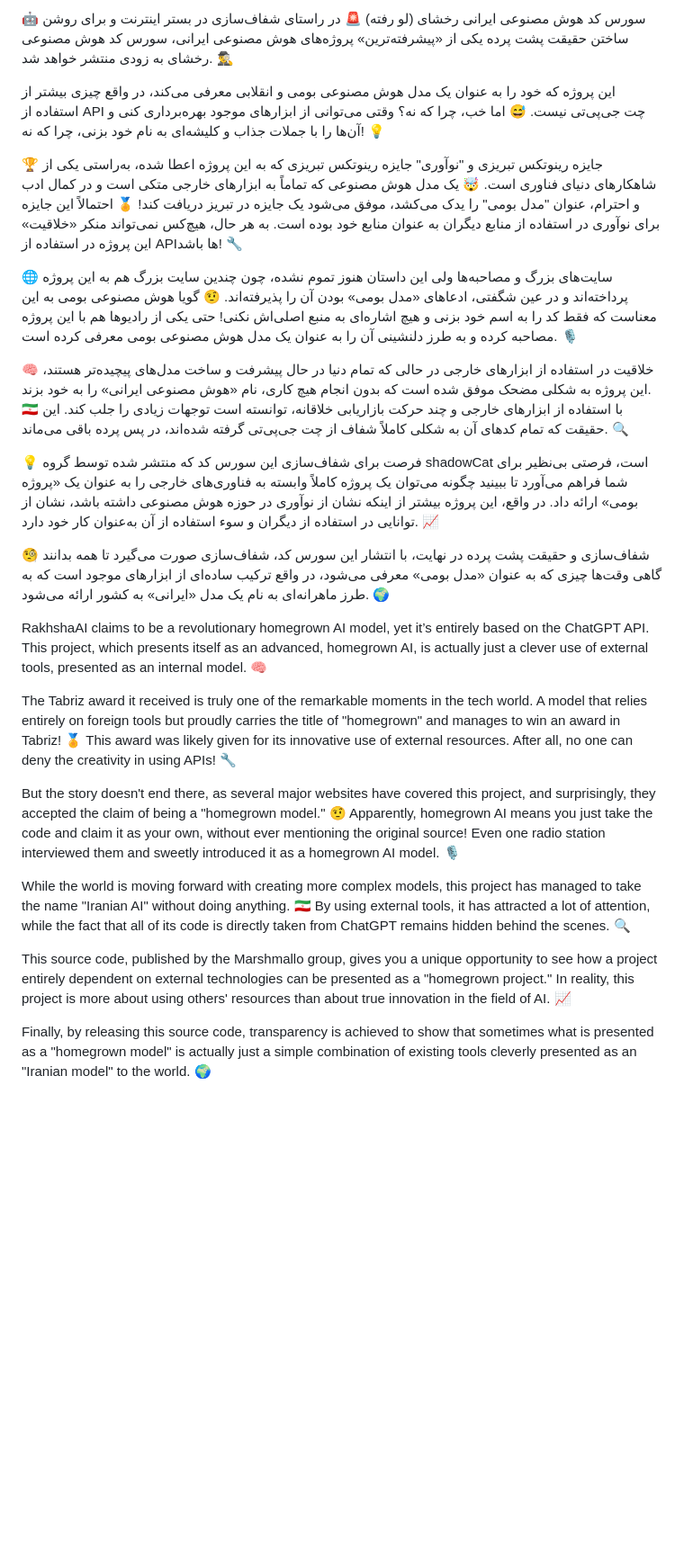
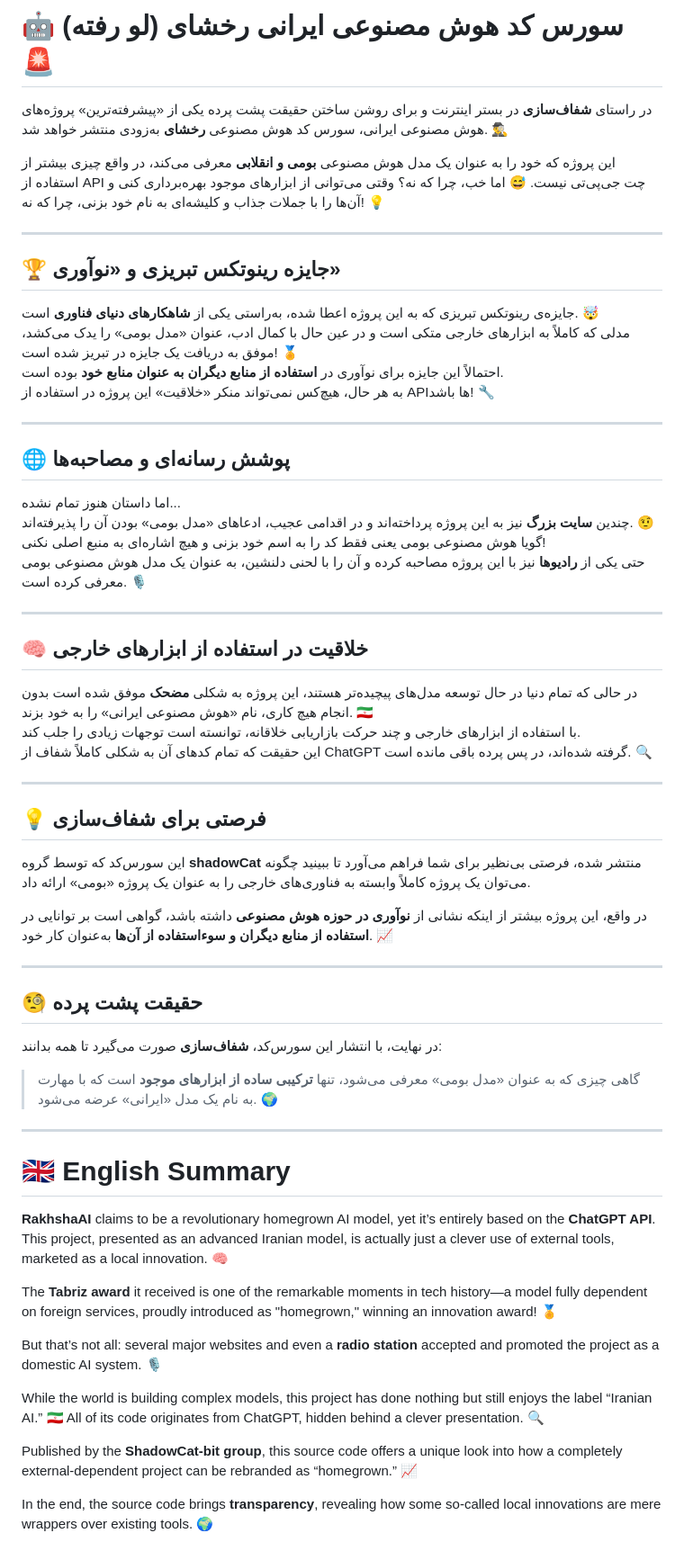
Before and after one commit to shadowCat-bit/RakhshAI-Exposed, a Markdown page: README.md, the part around the change. Shown: that part at 90% size. Rendered like a GitHub page; blank space fills up the shorter version.

```diff
--- a/README.md
+++ b/README.md
@@ -1,32 +1,64 @@
-🤖 سورس کد هوش مصنوعی ایرانی رخشای (لو رفته) 🚨
-در راستای شفاف‌سازی در بستر اینترنت و برای روشن ساختن حقیقت پشت پرده یکی از «پیشرفته‌ترین» پروژه‌های هوش مصنوعی ایرانی، سورس کد هوش مصنوعی رخشای به زودی منتشر خواهد شد. 🕵️‍♂️
+# 🤖 سورس کد هوش مصنوعی ایرانی رخشای (لو رفته) 🚨
 
-این پروژه که خود را به عنوان یک مدل هوش مصنوعی بومی و انقلابی معرفی می‌کند، در واقع چیزی بیشتر از استفاده از API چت جی‌پی‌تی نیست. 😅 اما خب، چرا که نه؟ وقتی می‌توانی از ابزارهای موجود بهره‌برداری کنی و آن‌ها را با جملات جذاب و کلیشه‌ای به نام خود بزنی، چرا که نه! 💡
+در راستای **شفاف‌سازی** در بستر اینترنت و برای روشن ساختن حقیقت پشت پرده یکی از «پیشرفته‌ترین» پروژه‌های هوش مصنوعی ایرانی، سورس کد هوش مصنوعی **رخشای** به‌زودی منتشر خواهد شد. 🕵️‍♂️
 
-🏆 جایزه رینوتکس تبریزی و "نوآوری"
-جایزه رینوتکس تبریزی که به این پروژه اعطا شده، به‌راستی یکی از شاهکارهای دنیای فناوری است. 🤯 یک مدل هوش مصنوعی که تماماً به ابزارهای خارجی متکی است و در کمال ادب و احترام، عنوان "مدل بومی" را یدک می‌کشد، موفق می‌شود یک جایزه در تبریز دریافت کند! 🏅 احتمالاً این جایزه برای نوآوری در استفاده از منابع دیگران به عنوان منابع خود بوده است. به هر حال، هیچ‌کس نمی‌تواند منکر «خلاقیت» این پروژه در استفاده از API‌ها باشد! 🔧
+این پروژه که خود را به عنوان یک مدل هوش مصنوعی **بومی و انقلابی** معرفی می‌کند، در واقع چیزی بیشتر از استفاده از API چت جی‌پی‌تی نیست. 😅 اما خب، چرا که نه؟ وقتی می‌توانی از ابزارهای موجود بهره‌برداری کنی و آن‌ها را با جملات جذاب و کلیشه‌ای به نام خود بزنی، چرا که نه! 💡
 
-🌐 سایت‌های بزرگ و مصاحبه‌ها
-ولی این داستان هنوز تموم نشده، چون چندین سایت بزرگ هم به این پروژه پرداخته‌اند و در عین شگفتی، ادعاهای «مدل بومی» بودن آن را پذیرفته‌اند. 🤨 گویا هوش مصنوعی بومی به این معناست که فقط کد را به اسم خود بزنی و هیچ اشاره‌ای به منبع اصلی‌اش نکنی! حتی یکی از رادیوها هم با این پروژه مصاحبه کرده و به طرز دلنشینی آن را به عنوان یک مدل هوش مصنوعی بومی معرفی کرده است. 🎙️
+---
 
-🧠 خلاقیت در استفاده از ابزارهای خارجی
-در حالی که تمام دنیا در حال پیشرفت و ساخت مدل‌های پیچیده‌تر هستند، این پروژه به شکلی مضحک موفق شده است که بدون انجام هیچ کاری، نام «هوش مصنوعی ایرانی» را به خود بزند. 🇮🇷 با استفاده از ابزارهای خارجی و چند حرکت بازاریابی خلاقانه، توانسته است توجهات زیادی را جلب کند. این حقیقت که تمام کدهای آن به شکلی کاملاً شفاف از چت جی‌پی‌تی گرفته شده‌اند، در پس پرده باقی می‌ماند. 🔍
+## 🏆 جایزه رینوتکس تبریزی و «نوآوری»
 
-💡 فرصت برای شفاف‌سازی
-این سورس کد که منتشر شده توسط گروه shadowCat است، فرصتی بی‌نظیر برای شما فراهم می‌آورد تا ببینید چگونه می‌توان یک پروژه کاملاً وابسته به فناوری‌های خارجی را به عنوان یک «پروژه بومی» ارائه داد. در واقع، این پروژه بیشتر از اینکه نشان از نوآوری در حوزه هوش مصنوعی داشته باشد، نشان از توانایی در استفاده از دیگران و سوء استفاده از آن به‌عنوان کار خود دارد. 📈
+جایزه‌ی رینوتکس تبریزی که به این پروژه اعطا شده، به‌راستی یکی از **شاهکارهای دنیای فناوری** است. 🤯
+مدلی که کاملاً به ابزارهای خارجی متکی است و در عین حال با کمال ادب، عنوان «مدل بومی» را یدک می‌کشد، موفق به دریافت یک جایزه در تبریز شده است! 🏅
+احتمالاً این جایزه برای نوآوری در **استفاده از منابع دیگران به عنوان منابع خود** بوده است.
+به هر حال، هیچ‌کس نمی‌تواند منکر «خلاقیت» این پروژه در استفاده از APIها باشد! 🔧
 
-🧐 شفاف‌سازی و حقیقت پشت پرده
-در نهایت، با انتشار این سورس کد، شفاف‌سازی صورت می‌گیرد تا همه بدانند گاهی وقت‌ها چیزی که به عنوان «مدل بومی» معرفی می‌شود، در واقع ترکیب ساده‌ای از ابزارهای موجود است که به طرز ماهرانه‌ای به نام یک مدل «ایرانی» به کشور ارائه می‌شود. 🌍
+---
 
+## 🌐 پوشش رسانه‌ای و مصاحبه‌ها
 
-RakhshaAI claims to be a revolutionary homegrown AI model, yet it’s entirely based on the ChatGPT API. This project, which presents itself as an advanced, homegrown AI, is actually just a clever use of external tools, presented as an internal model. 🧠
+اما داستان هنوز تمام نشده...
+چندین **سایت بزرگ** نیز به این پروژه پرداخته‌اند و در اقدامی عجیب، ادعاهای «مدل بومی» بودن آن را پذیرفته‌اند. 🤨
+گویا هوش مصنوعی بومی یعنی فقط کد را به اسم خود بزنی و هیچ اشاره‌ای به منبع اصلی نکنی!
+حتی یکی از **رادیوها** نیز با این پروژه مصاحبه کرده و آن را با لحنی دلنشین، به عنوان یک مدل هوش مصنوعی بومی معرفی کرده است. 🎙️
 
-The Tabriz award it received is truly one of the remarkable moments in the tech world. A model that relies entirely on foreign tools but proudly carries the title of "homegrown" and manages to win an award in Tabriz! 🏅 This award was likely given for its innovative use of external resources. After all, no one can deny the creativity in using APIs! 🔧
+---
 
-But the story doesn't end there, as several major websites have covered this project, and surprisingly, they accepted the claim of being a "homegrown model." 🤨 Apparently, homegrown AI means you just take the code and claim it as your own, without ever mentioning the original source! Even one radio station interviewed them and sweetly introduced it as a homegrown AI model. 🎙️
+## 🧠 خلاقیت در استفاده از ابزارهای خارجی
 
-While the world is moving forward with creating more complex models, this project has managed to take the name "Iranian AI" without doing anything. 🇮🇷 By using external tools, it has attracted a lot of attention, while the fact that all of its code is directly taken from ChatGPT remains hidden behind the scenes. 🔍
+در حالی که تمام دنیا در حال توسعه مدل‌های پیچیده‌تر هستند، این پروژه به شکلی **مضحک** موفق شده است بدون انجام هیچ کاری، نام «هوش مصنوعی ایرانی» را به خود بزند. 🇮🇷
+با استفاده از ابزارهای خارجی و چند حرکت بازاریابی خلاقانه، توانسته است توجهات زیادی را جلب کند.
+این حقیقت که تمام کدهای آن به شکلی کاملاً شفاف از ChatGPT گرفته شده‌اند، در پس پرده باقی مانده است. 🔍
 
-This source code, published by the Marshmallo group, gives you a unique opportunity to see how a project entirely dependent on external technologies can be presented as a "homegrown project." In reality, this project is more about using others' resources than about true innovation in the field of AI. 📈
+---
 
-Finally, by releasing this source code, transparency is achieved to show that sometimes what is presented as a "homegrown model" is actually just a simple combination of existing tools cleverly presented as an "Iranian model" to the world. 🌍
+## 💡 فرصتی برای شفاف‌سازی
+
+این سورس‌کد که توسط گروه **shadowCat** منتشر شده، فرصتی بی‌نظیر برای شما فراهم می‌آورد تا ببینید چگونه می‌توان یک پروژه کاملاً وابسته به فناوری‌های خارجی را به عنوان یک پروژه «بومی» ارائه داد.
+
+در واقع، این پروژه بیشتر از اینکه نشانی از **نوآوری در حوزه هوش مصنوعی** داشته باشد، گواهی است بر توانایی در **استفاده از منابع دیگران و سوء‌استفاده از آن‌ها** به‌عنوان کار خود. 📈
+
+---
+
+## 🧐 حقیقت پشت پرده
+
+در نهایت، با انتشار این سورس‌کد، **شفاف‌سازی** صورت می‌گیرد تا همه بدانند:
+
+> گاهی چیزی که به عنوان «مدل بومی» معرفی می‌شود، تنها **ترکیبی ساده از ابزارهای موجود** است که با مهارت به نام یک مدل «ایرانی» عرضه می‌شود. 🌍
+
+---
+
+# 🇬🇧 English Summary
+
+**RakhshaAI** claims to be a revolutionary homegrown AI model, yet it’s entirely based on the **ChatGPT API**.
+This project, presented as an advanced Iranian model, is actually just a clever use of external tools, marketed as a local innovation. 🧠
+
+The **Tabriz award** it received is one of the remarkable moments in tech history—a model fully dependent on foreign services, proudly introduced as "homegrown," winning an innovation award! 🏅
+
+But that’s not all: several major websites and even a **radio station** accepted and promoted the project as a domestic AI system. 🎙️
+
+While the world is building complex models, this project has done nothing but still enjoys the label “Iranian AI.” 🇮🇷 All of its code originates from ChatGPT, hidden behind a clever presentation. 🔍
+
+Published by the **ShadowCat-bit group**, this source code offers a unique look into how a completely external-dependent project can be rebranded as “homegrown.” 📈
+
+In the end, the source code brings **transparency**, revealing how some so-called local innovations are mere wrappers over existing tools. 🌍
```
